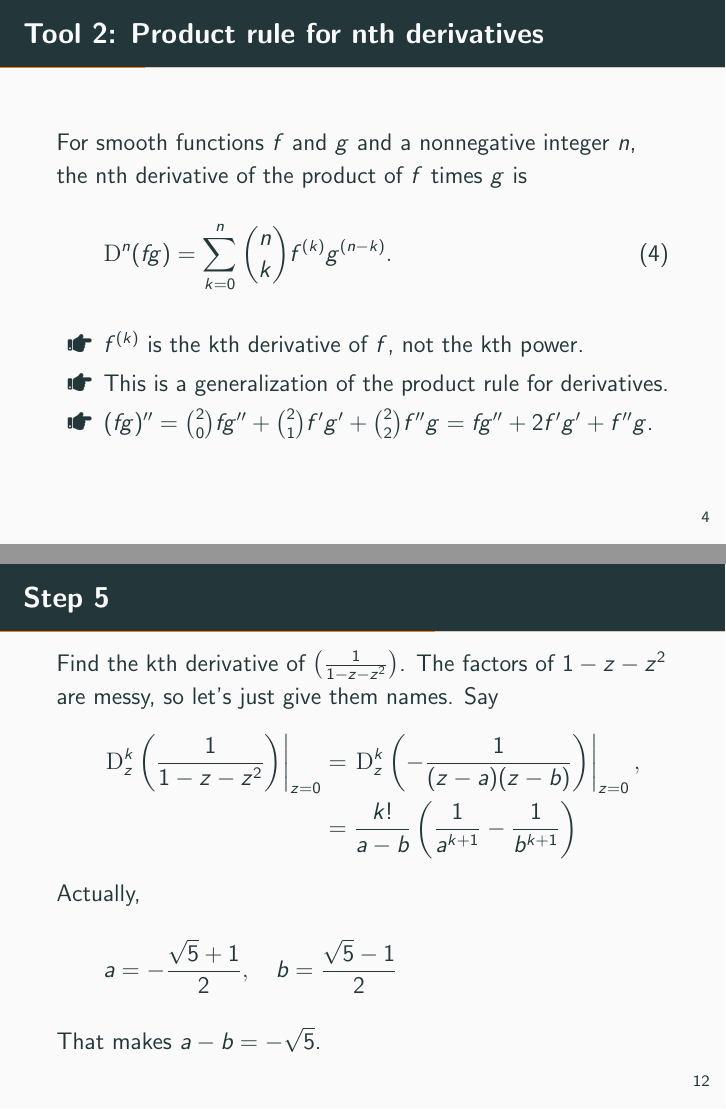
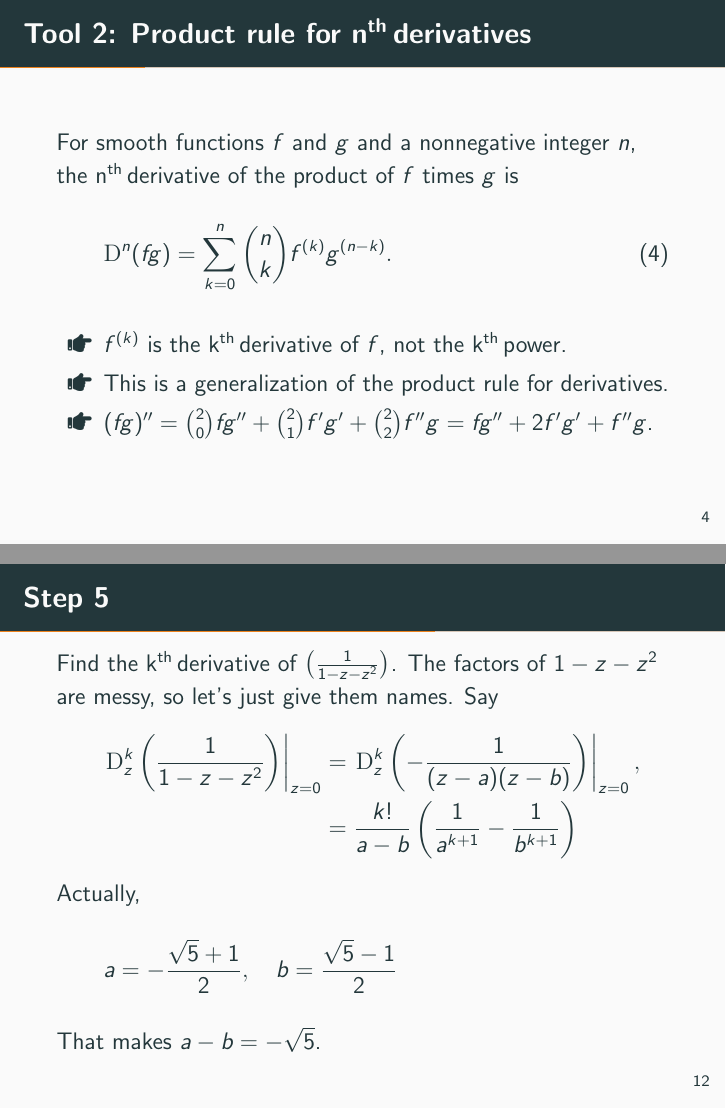
Before and after one commit to barton-willis/MATH-420-CYBR-304, LaTeX slides (handout/generating-functions.tex): pages 4 and 12 of 20, joined at a grey line. Compiled offline with pdfLaTeX.

Commit message:
formatting of nth and kth
change formatting of nth and kth

```diff
--- a/handout/generating-functions.tex
+++ b/handout/generating-functions.tex
@@ -32,6 +32,8 @@
 \newcommand{\integers}{\mathbf{Z}}
 \newcommand{\D}{\mathrm{D}}
 
+\newcommand{\nth}{n\textsuperscript{th}\,}
+\newcommand{\kth}{k\textsuperscript{th}\,}
 % Custom environments
 \newenvironment{alphalist}
    {\begin{enumerate}[(a)]
@@ -101,14 +103,14 @@ For positive integers $n$ and $k$ with $n \geq k$, we define
 \end{handlist}
 \end{frame}
 
-\begin{frame}{Tool 2:  Product rule for nth derivatives}
+\begin{frame}{Tool 2:  Product rule for \nth derivatives}
 
-For smooth functions $f$ and $g$ and a nonnegative integer $n$, the nth derivative of the product of $f$ times $g$ is
+For smooth functions $f$ and $g$ and a nonnegative integer $n$, the \nth derivative of the product of $f$ times $g$ is
 \begin{equation}
        \D^n (f g) = \sum_{k=0}^n  \binom{n}{k}  f^{(k)} g^{(n-k)}.
 \end{equation}
 \begin{handlist}
-\item $ f^{(k)}$ is the kth derivative of $f$, not the kth power.
+\item $ f^{(k)}$ is the \kth derivative of $f$, not the \kth power.
 \item This is a generalization of the product rule for derivatives.
 \item $(f g)^{\prime \prime} = \binom{2}{0} f g^{\prime \prime} + \binom{2}{1} f^\prime  g^{\prime} +
 \binom{2}{2} f^{\prime \prime} g  = f g^{\prime \prime} + 2  f^\prime  g^{\prime} + f^{\prime \prime} g$.
@@ -206,7 +208,7 @@ From $G$, determine $c_n$. We have
 \end{frame}
 
 \begin{frame}{Step 5}
-Find the kth derivative of $\left( \frac{1}{1-z-z^2} \right) $.   The factors of $1-z-z^2$ are messy, so let's just give them names. Say
+Find the \kth derivative of $\left( \frac{1}{1-z-z^2} \right) $.   The factors of $1-z-z^2$ are messy, so let's just give them names. Say
 \begin{align*}
    \left. \D^k_z \left( \frac{1}{1-z-z^2} \right) \right \vert_{z=0} &=  \left. \D^k_z \left( -\frac{1}{(z-a)(z-b)} \right)  \right \vert_{z=0}, \\
                                                                        &=   \frac{k!}{a-b} \left(\frac{1}{a^{k+1}} - \frac{1}{b^{k+1}} \right)
```
Also changed, not shown: handout/generating-functions.pdf, handout/generating-functions.tex (4 more changed lines).
